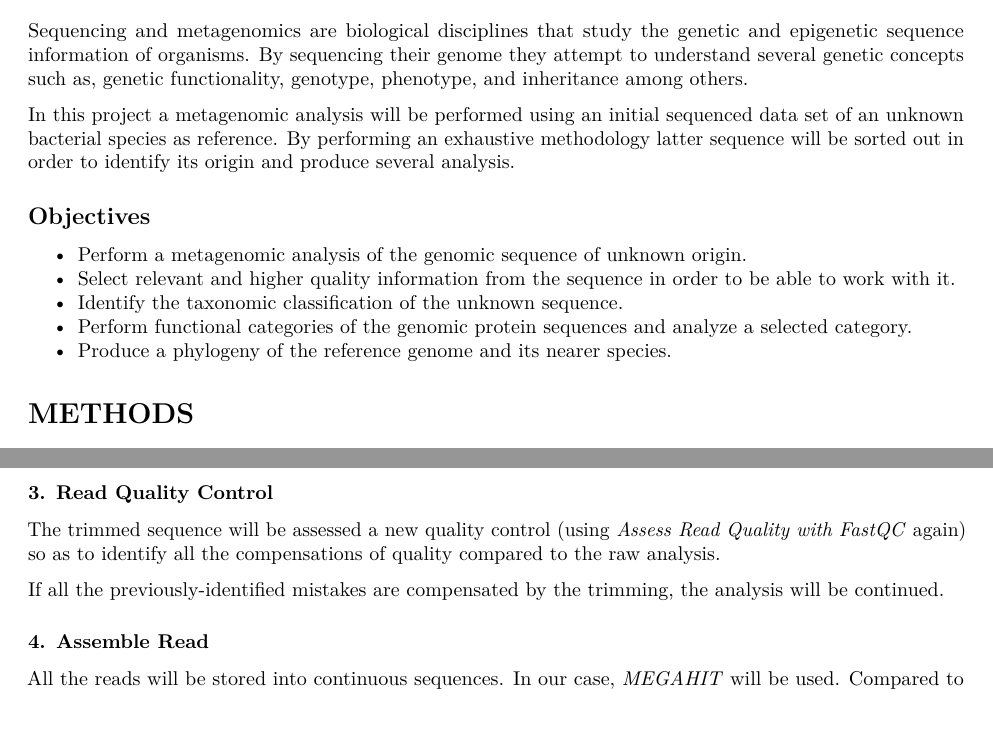
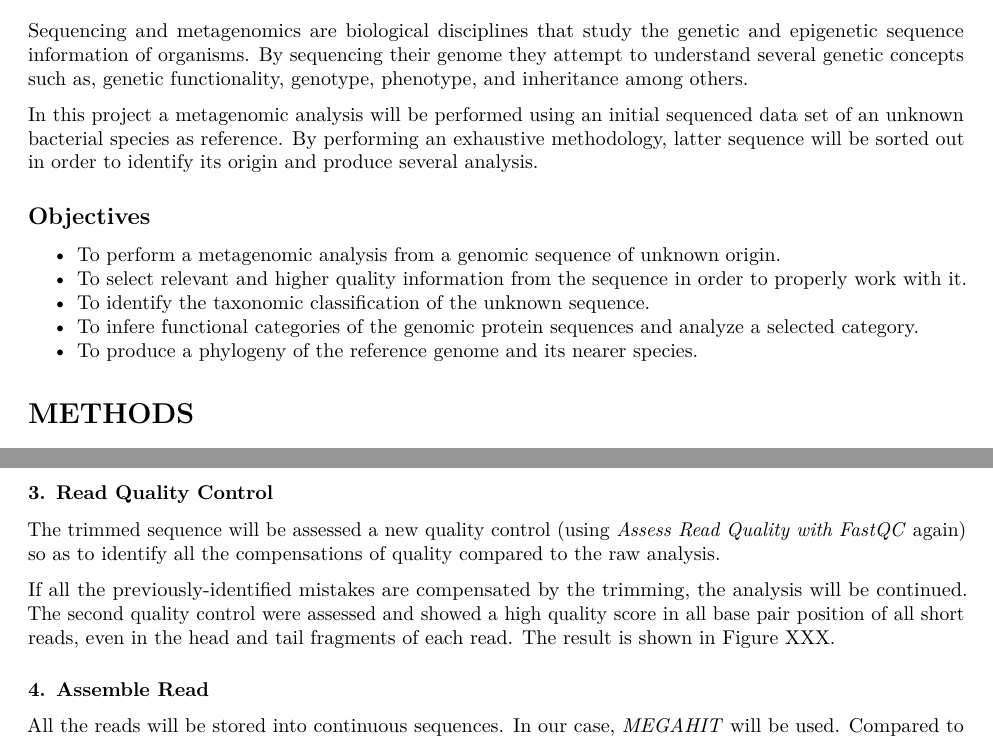
Before and after one commit to MarcPinos/Bioinfo, an R Markdown document (Projecte.Rmd): two parts of pages 1 and 2 of 2, joined at a grey line, cut so that both start at the same text. Rendered offline with R 4.5, knitr and Pandoc, then LaTeX, with nearby package versions.

Commit message:
he cambiado muy poco

```diff
--- a/Projecte.Rmd
+++ b/Projecte.Rmd
@@ -10,15 +10,15 @@ output: pdf_document
 Sequencing and metagenomics are biological disciplines that study the genetic and epigenetic sequence information of organisms. By sequencing their genome they attempt to understand several genetic concepts such as, genetic functionality, genotype, phenotype, and inheritance among others.
 
 
-In this project a metagenomic analysis will be performed using an initial sequenced data set of an unknown bacterial species as reference. By performing an exhaustive methodology latter sequence will be sorted out in order to identify its origin and produce several analysis.
+In this project a metagenomic analysis will be performed using an initial sequenced data set of an unknown bacterial species as reference. By performing an exhaustive methodology, latter sequence will be sorted out in order to identify its origin and produce several analysis.
 
 
 ## Objectives
-- Perform a metagenomic analysis of the genomic sequence of unknown origin.
-- Select relevant and higher quality information from the sequence in order to be able to work with it.
-- Identify the taxonomic classification of the unknown sequence.
-- Perform functional categories of the genomic protein sequences and analyze a selected category.
-- Produce a phylogeny of the reference genome and its nearer species.
+- To perform a metagenomic analysis from a genomic sequence of unknown origin.
+- To select relevant and higher quality information from the sequence in order to properly work with it.
+- To identify the taxonomic classification of the unknown sequence.
+- To infere functional categories of the genomic protein sequences and analyze a selected category.
+- To produce a phylogeny of the reference genome and its nearer species.
 
 
 # METHODS
@@ -48,7 +48,15 @@ The program will produce a new file which will correspond to the new sequence al
 ### 3. Read Quality Control
 The trimmed sequence will be assessed a new quality control (using _Assess Read Quality with FastQC_ again) so as to identify all the compensations of quality compared to the raw analysis.
 
-If all the previously-identified mistakes are compensated by the trimming, the analysis will be continued.
+If all the previously-identified mistakes are compensated by the trimming, the analysis will be continued. The second quality control were assessed and showed a high quality score in all base pair position of all short reads, even in the head and tail fragments of each read. The result is shown in Figure XXX.
+
+
+
+
+
+
+
+
 
 ### 4. Assemble Read
 All the reads will be stored into continuous sequences. In our case, _MEGAHIT_ will be used. Compared to other softwares it is believed to be faster. All the reads will be conjugated to create long DNA fragments, known as *contigs* (assemble continuous genome fragments).
```
Also changed, not shown: Projecte.Rmd (16 more changed lines), 2 other files.
